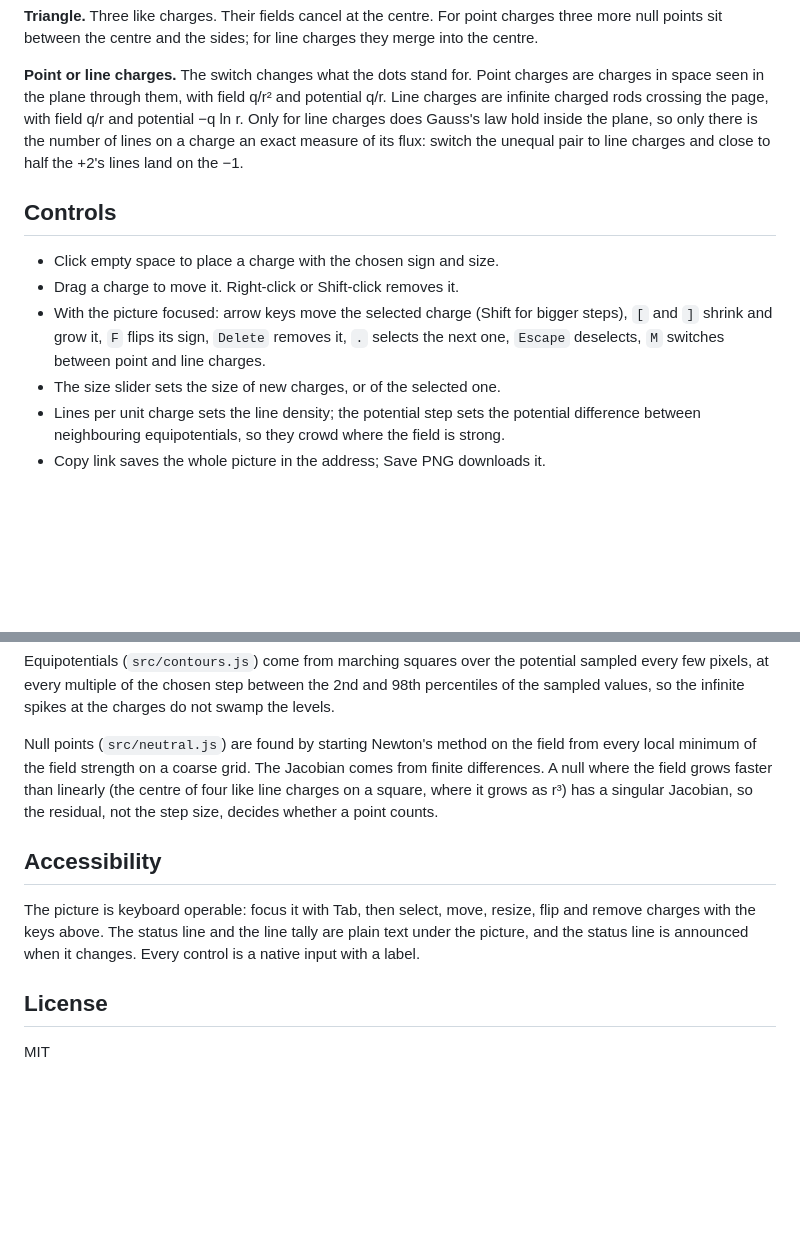
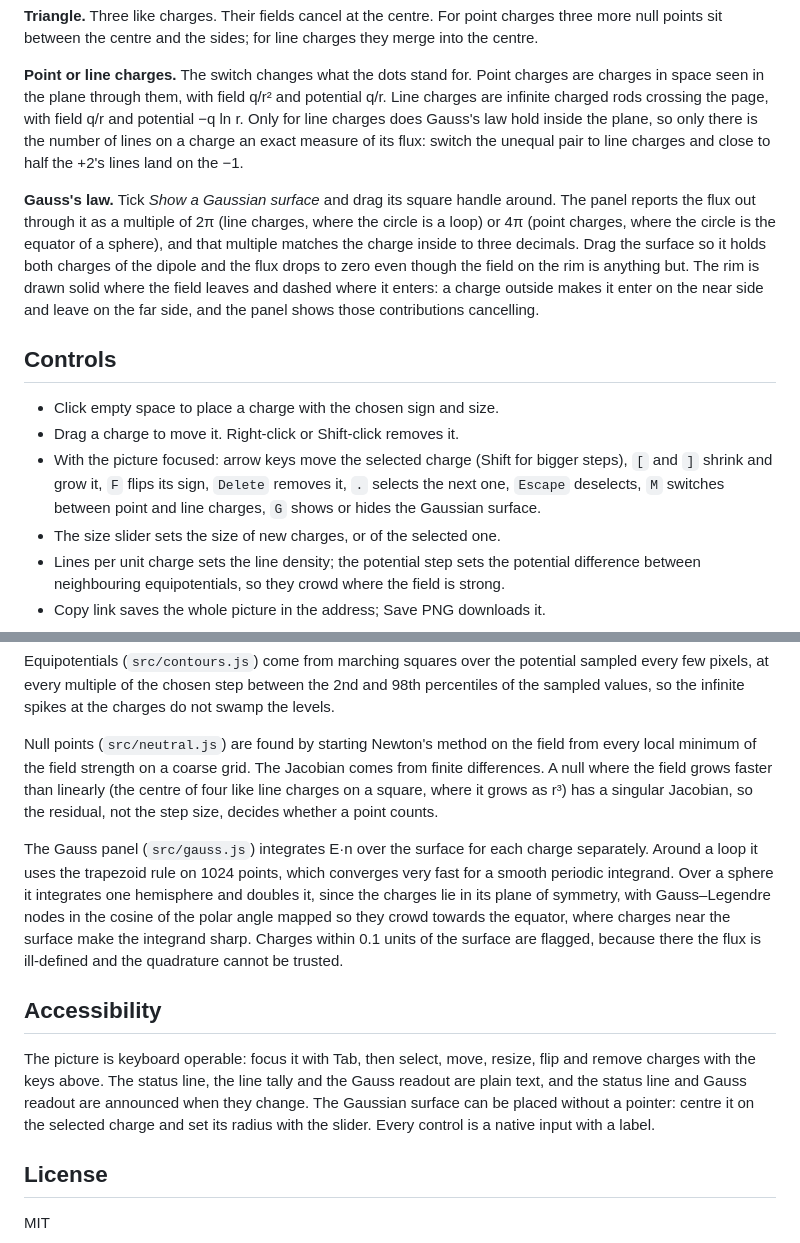
Before and after one commit to fushanbobfan/fieldlines, a Markdown page: README.md, 2 parts joined by grey strips. Drawn GitHub-style; blank space fills up the shorter version.

Commit message:
Document the Gauss's law panel and how its flux is integrated

```diff
--- a/README.md
+++ b/README.md
@@ -60,6 +60,17 @@ number of lines on a charge an exact measure of its flux: switch the
 unequal pair to line charges and close to half the +2's lines land on the
 −1.
 
+**Gauss's law.** Tick *Show a Gaussian surface* and drag its square
+handle around. The panel reports the flux out through it as a multiple of
+2π (line charges, where the circle is a loop) or 4π (point charges, where
+the circle is the equator of a sphere), and that multiple matches the
+charge inside to three decimals. Drag the surface so it holds both
+charges of the dipole and the flux drops to zero even though the field on
+the rim is anything but. The rim is drawn solid where the field leaves and
+dashed where it enters: a charge outside makes it enter on the near side
+and leave on the far side, and the panel shows those contributions
+cancelling.
+
 ## Controls
 
 - Click empty space to place a charge with the chosen sign and size.
@@ -67,7 +78,8 @@ unequal pair to line charges and close to half the +2's lines land on the
 - With the picture focused: arrow keys move the selected charge (Shift for
   bigger steps), `[` and `]` shrink and grow it, `F` flips its sign,
   `Delete` removes it, `.` selects the next one, `Escape` deselects, `M`
-  switches between point and line charges.
+  switches between point and line charges, `G` shows or hides the
+  Gaussian surface.
 - The size slider sets the size of new charges, or of the selected one.
 - Lines per unit charge sets the line density; the potential step sets the
   potential difference between neighbouring equipotentials, so they crowd
@@ -99,12 +111,24 @@ faster than linearly (the centre of four like line charges on a square,
 where it grows as r³) has a singular Jacobian, so the residual, not the
 step size, decides whether a point counts.
 
+The Gauss panel (`src/gauss.js`) integrates E·n over the surface for each
+charge separately. Around a loop it uses the trapezoid rule on 1024 points,
+which converges very fast for a smooth periodic integrand. Over a sphere
+it integrates one hemisphere and doubles it, since the charges lie in its
+plane of symmetry, with Gauss–Legendre nodes in the cosine of the polar
+angle mapped so they crowd towards the equator, where charges near the
+surface make the integrand sharp. Charges within 0.1 units of the surface
+are flagged, because there the flux is ill-defined and the quadrature
+cannot be trusted.
+
 ## Accessibility
 
 The picture is keyboard operable: focus it with Tab, then select, move,
-resize, flip and remove charges with the keys above. The status line and
-the line tally are plain text under the picture, and the status line is
-announced when it changes. Every control is a native input with a label.
+resize, flip and remove charges with the keys above. The status line, the
+line tally and the Gauss readout are plain text, and the status line and
+Gauss readout are announced when they change. The Gaussian surface can be
+placed without a pointer: centre it on the selected charge and set its
+radius with the slider. Every control is a native input with a label.
 
 ## License
 
```
